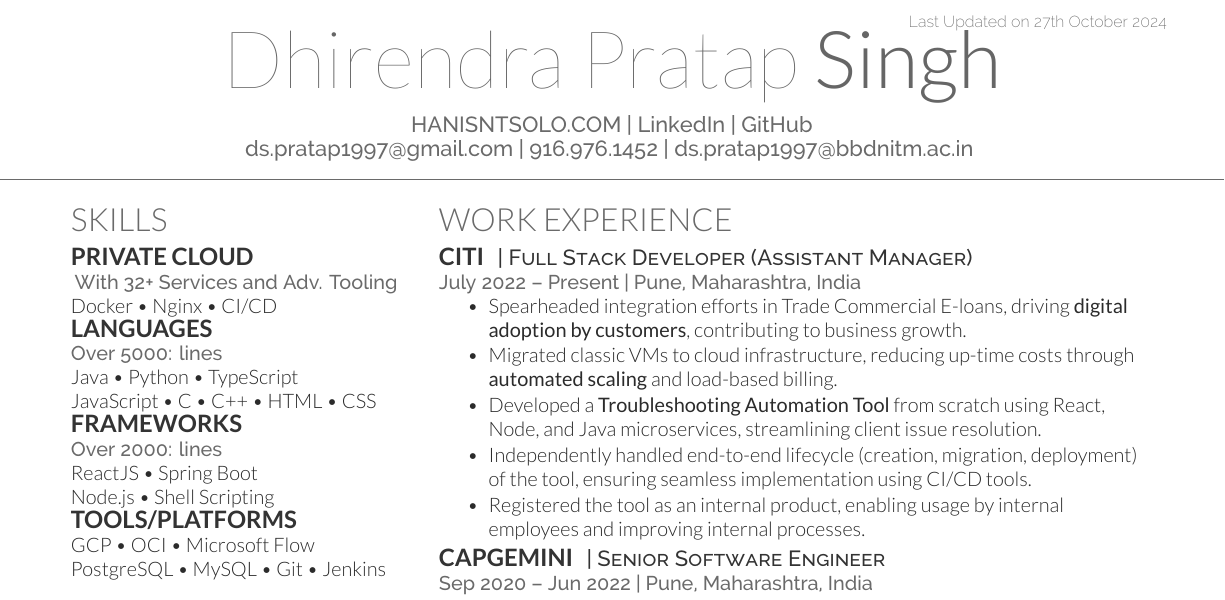
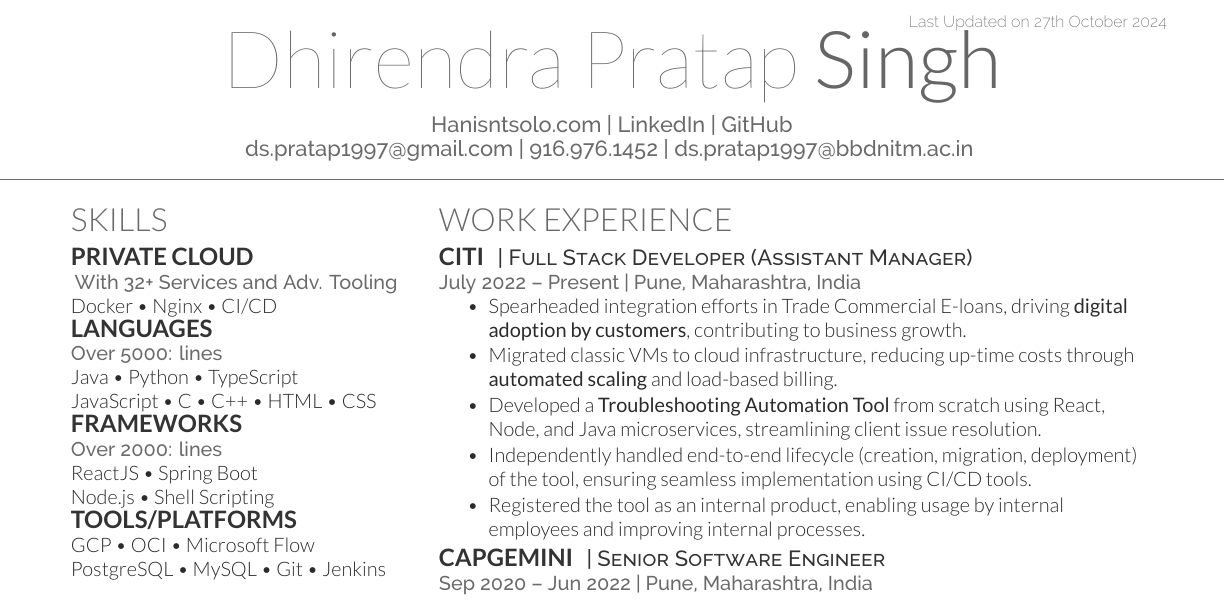
Before and after one commit to hanisntsolo/resume, a LaTeX CV (dhirendra-pratap-singh-resume.tex): part of the page, cut so that both start at the same text. Compiled offline with XeLaTeX.

Commit message:
update Top Level Domain to Normal Case

```diff
--- a/dhirendra-pratap-singh-resume.tex
+++ b/dhirendra-pratap-singh-resume.tex
@@ -56,7 +56,7 @@
 %
 %%%%%%%%%%%%%%%%%%%%%%%%%%%%%%%%%%%%%%
 
-\namesection{Dhirendra Pratap}{Singh}{ \urlstyle{same}\href{http://hanisntsolo.github.io}{HANISNTSOLO.COM} | \href{https://www.linkedin.com/in/hanisntsolo}{LinkedIn} | \href{https://github.com/hanisntsolo}{GitHub} \\
+\namesection{Dhirendra Pratap}{Singh}{ \urlstyle{same}\href{http://hanisntsolo.github.io}{Hanisntsolo.com} | \href{https://www.linkedin.com/in/hanisntsolo}{LinkedIn} | \href{https://github.com/hanisntsolo}{GitHub} \\
 \href{mailto:ds.pratap1997@gmail.com}{ds.pratap1997@gmail.com} | \href{tel:+919169761452} {916.976.1452} | \href{mailto:ds.pratap1997@bbdnitm.ac.in}{ds.pratap1997@bbdnitm.ac.in}
 }
 
```
